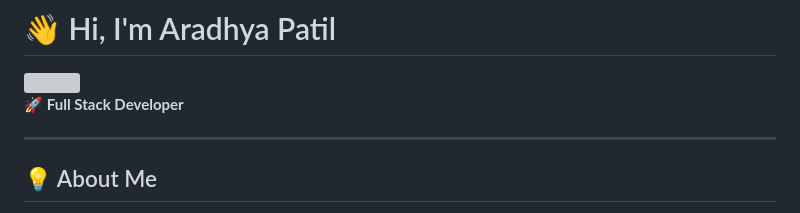
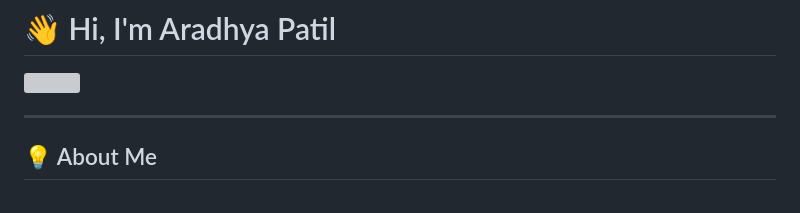
Before and after one commit to AradhyaPatil/AradhyaPatil, a Markdown page: README.md, the part around the change. GitHub-like rendering; grey boxes are pictures that could not be loaded.

Commit message:
Remove title from README
Removed the title 'Full Stack Developer' from the README.

```diff
--- a/README.md
+++ b/README.md
@@ -1,8 +1,6 @@
 # 👋 Hi, I'm Aradhya Patil
 
 <img src="https://readme-typing-svg.herokuapp.com?font=Fira+Code&size=25&duration=3000&color=00F7FF&center=true&vCenter=true&width=500&lines=AI%2FML+Engineer;Full+Stack+Developer;Building+Intelligent+Systems" />
-
-🚀 **Full Stack Developer**
 
 ---
 
```
